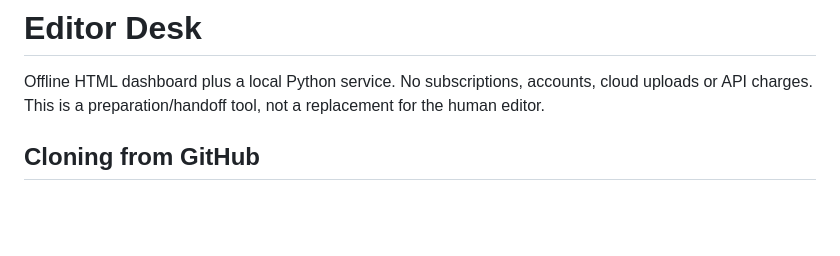
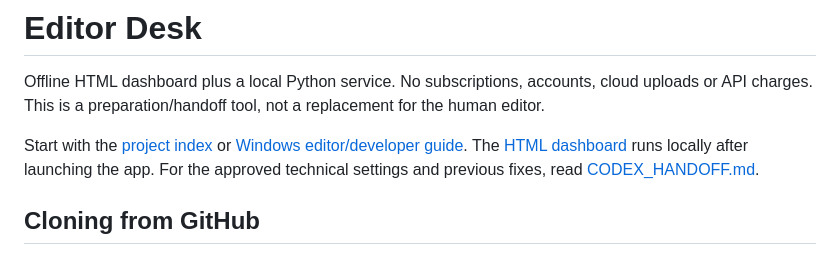
Before and after one commit to Sam-gah/videoaudio, a Markdown page: README.md, the part around the change. Rendered like a GitHub page; blank space fills up the shorter version.

Commit message:
Add project index and Windows editor guide

```diff
--- a/README.md
+++ b/README.md
@@ -1,6 +1,8 @@
 # Editor Desk
 
 Offline HTML dashboard plus a local Python service. No subscriptions, accounts, cloud uploads or API charges. This is a preparation/handoff tool, not a replacement for the human editor.
+
+Start with the [project index](INDEX.md) or [Windows editor/developer guide](GUIDE.md). The [HTML dashboard](index.html) runs locally after launching the app. For the approved technical settings and previous fixes, read [CODEX_HANDOFF.md](CODEX_HANDOFF.md).
 
 ## Cloning from GitHub
 
```
Also changed, not shown: GUIDE.md (added, +139 -0 lines), INDEX.md (added, +28 -0 lines).
